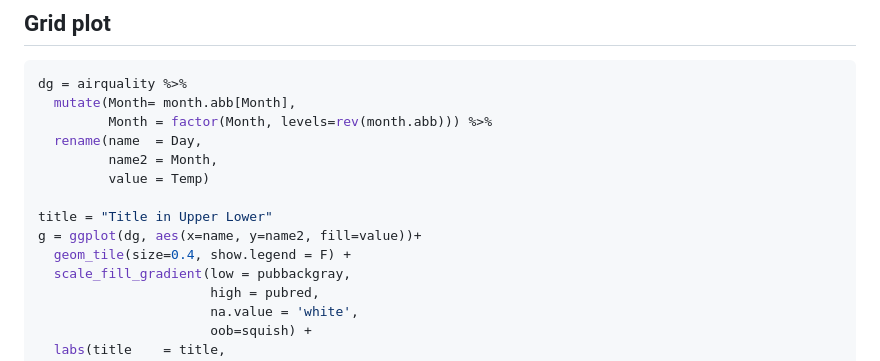
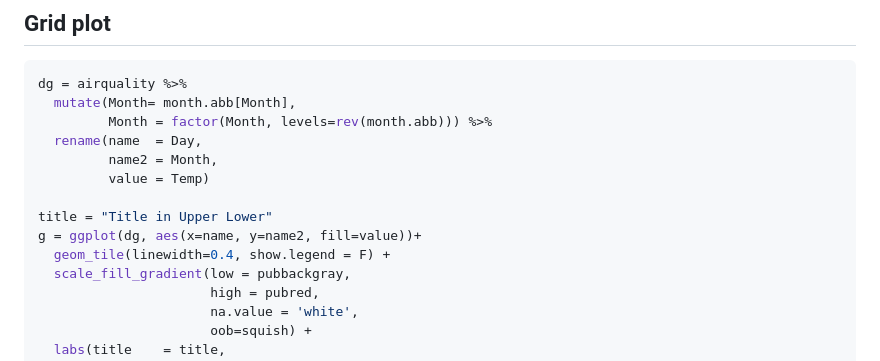
Before and after one commit to bmacGTPM/pubtheme, a Markdown page: README.md, the part around the change. Drawn GitHub-style.

Commit message:
change size to linewidth

```diff
--- a/README.md
+++ b/README.md
@@ -304,7 +304,7 @@ dg = airquality %>%
 
 title = "Title in Upper Lower"
 g = ggplot(dg, aes(x=name, y=name2, fill=value))+
-  geom_tile(size=0.4, show.legend = F) +
+  geom_tile(linewidth=0.4, show.legend = F) +
   scale_fill_gradient(low = pubbackgray,
                       high = pubred,
                       na.value = 'white',
```
Also changed, not shown: man/figures/README-unnamed-chunk-15-1.png, 1 other file.
